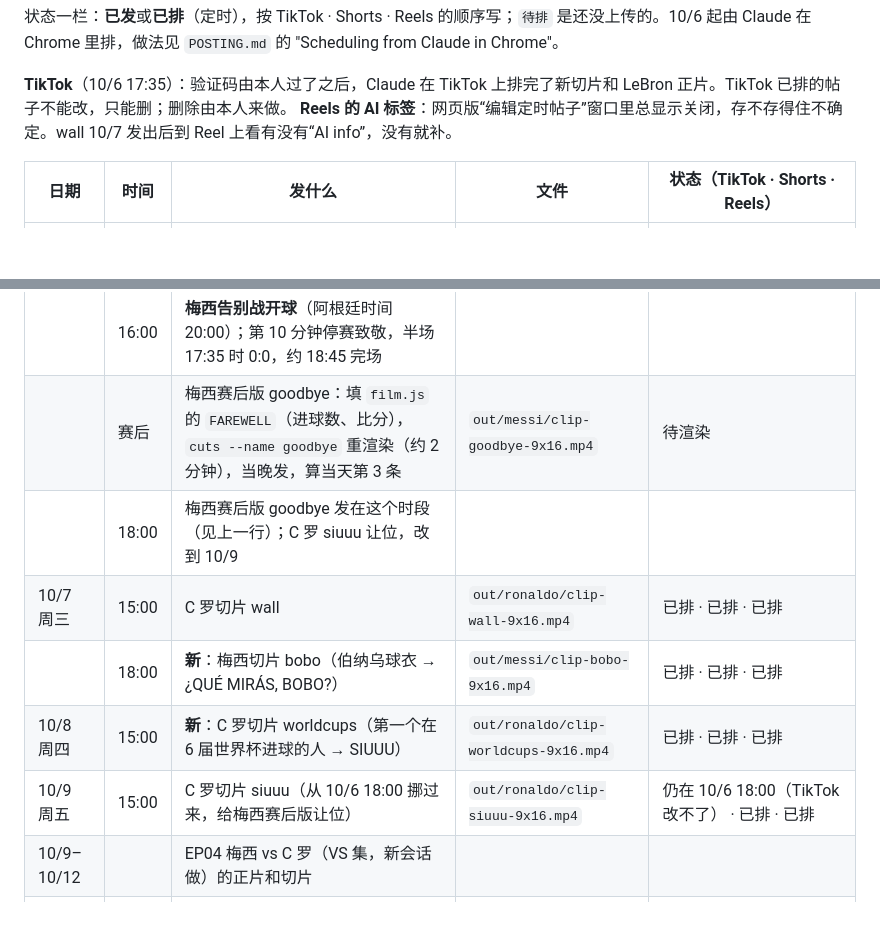
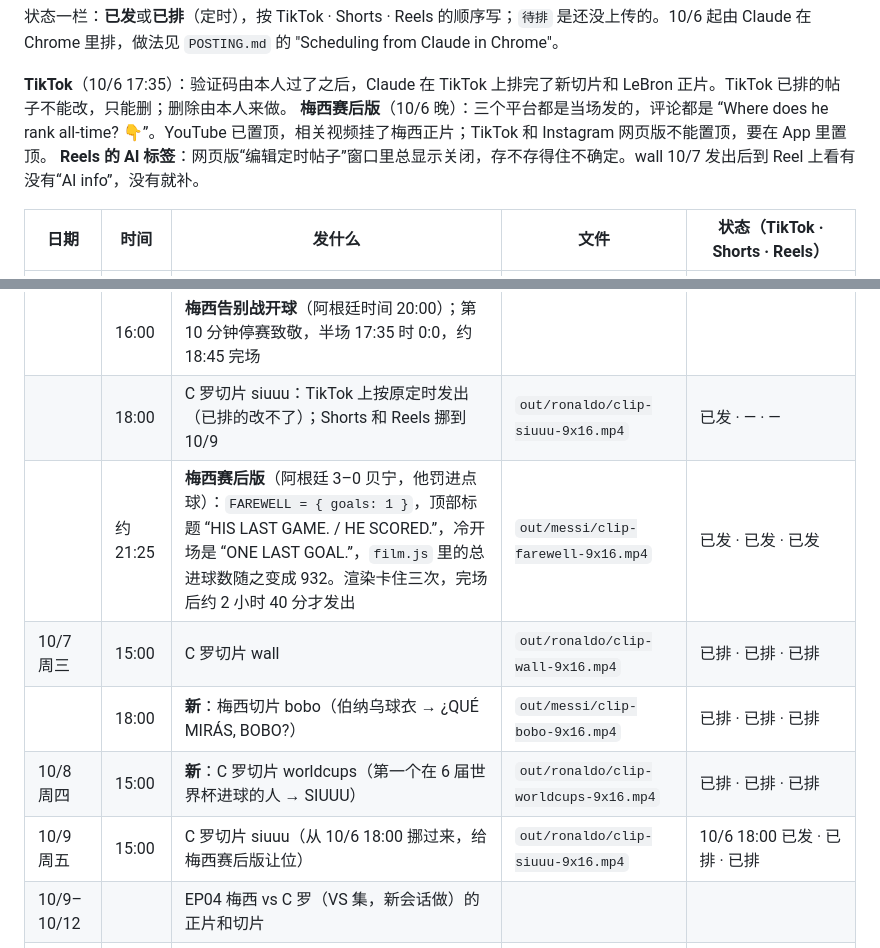
Before and after one commit to Leo309/claude-prompt-films, a Markdown page: plan/CALENDAR.md, 2 parts joined by grey strips. Rendered like a GitHub page; blank space fills up the shorter version.

```diff
--- a/plan/CALENDAR.md
+++ b/plan/CALENDAR.md
@@ -45,6 +45,7 @@
 状态一栏：**已发**或**已排**（定时），按 TikTok · Shorts · Reels 的顺序写；`待排` 是还没上传的。10/6 起由 Claude 在 Chrome 里排，做法见 `POSTING.md` 的 "Scheduling from Claude in Chrome"。
 
 **TikTok**（10/6 17:35）：验证码由本人过了之后，Claude 在 TikTok 上排完了新切片和 LeBron 正片。TikTok 已排的帖子不能改，只能删；删除由本人来做。
+**梅西赛后版**（10/6 晚）：三个平台都是当场发的，评论都是 “Where does he rank all-time? 👇”。YouTube 已置顶，相关视频挂了梅西正片；TikTok 和 Instagram 网页版不能置顶，要在 App 里置顶。
 **Reels 的 AI 标签**：网页版“编辑定时帖子”窗口里总显示关闭，存不存得住不确定。wall 10/7 发出后到 Reel 上看有没有“AI info”，没有就补。
 
 | 日期 | 时间 | 发什么 | 文件 | 状态（TikTok · Shorts · Reels） |
@@ -58,12 +59,12 @@
 | | 18:00 | 梅西切片 rings | `out/messi/clip-rings-9x16.mp4` | 已发 · 已发 · 已发 |
 | **10/6 周二** | 09:00 | 梅西切片 goodbye（开球前） | `out/messi/clip-goodbye-9x16.mp4` | 已发 · 已发 · 已发（Reels 约 9:40） |
 | | 16:00 | **梅西告别战开球**（阿根廷时间 20:00）；第 10 分钟停赛致敬，半场 17:35 时 0:0，约 18:45 完场 | | |
-| | 赛后 | 梅西赛后版 goodbye：填 `film.js` 的 `FAREWELL`（进球数、比分），`cuts --name goodbye` 重渲染（约 2 分钟），当晚发，算当天第 3 条 | `out/messi/clip-goodbye-9x16.mp4` | 待渲染 |
-| | 18:00 | 梅西赛后版 goodbye 发在这个时段（见上一行）；C 罗 siuuu 让位，改到 10/9 | | |
+| | 18:00 | C 罗切片 siuuu：TikTok 上按原定时发出（已排的改不了）；Shorts 和 Reels 挪到 10/9 | `out/ronaldo/clip-siuuu-9x16.mp4` | 已发 · — · — |
+| | 约 21:25 | **梅西赛后版**（阿根廷 3–0 贝宁，他罚进点球）：`FAREWELL = { goals: 1 }`，顶部标题 “HIS LAST GAME. / HE SCORED.”，冷开场是 “ONE LAST GOAL.”，`film.js` 里的总进球数随之变成 932。渲染卡住三次，完场后约 2 小时 40 分才发出 | `out/messi/clip-farewell-9x16.mp4` | 已发 · 已发 · 已发 |
 | 10/7 周三 | 15:00 | C 罗切片 wall | `out/ronaldo/clip-wall-9x16.mp4` | 已排 · 已排 · 已排 |
 | | 18:00 | **新**：梅西切片 bobo（伯纳乌球衣 → ¿QUÉ MIRÁS, BOBO?） | `out/messi/clip-bobo-9x16.mp4` | 已排 · 已排 · 已排 |
 | 10/8 周四 | 15:00 | **新**：C 罗切片 worldcups（第一个在 6 届世界杯进球的人 → SIUUU） | `out/ronaldo/clip-worldcups-9x16.mp4` | 已排 · 已排 · 已排 |
-| 10/9 周五 | 15:00 | C 罗切片 siuuu（从 10/6 18:00 挪过来，给梅西赛后版让位） | `out/ronaldo/clip-siuuu-9x16.mp4` | 仍在 10/6 18:00（TikTok 改不了） · 已排 · 已排 |
+| 10/9 周五 | 15:00 | C 罗切片 siuuu（从 10/6 18:00 挪过来，给梅西赛后版让位） | `out/ronaldo/clip-siuuu-9x16.mp4` | 10/6 18:00 已发 · 已排 · 已排 |
 | 10/9–10/12 | | EP04 梅西 vs C 罗（VS 集，新会话做）的正片和切片 | | |
 | 10/13 周二 | 15:00 | **EP01 LeBron 正片**（TikTok 上置顶，当落地页） | `out/lebron/full-9x16.mp4` | 已排 · 已排 · 已排 |
 | 10/14 周三 | 15:00 | **新**：LeBron 切片 chosen（THE CHOSEN ONE → 18 岁状元） | `out/lebron/clip-chosen-9x16.mp4` | 已排 · 已排 · 已排 |
```
Also changed, not shown: plan/LOG.md (+4 -0 lines).
